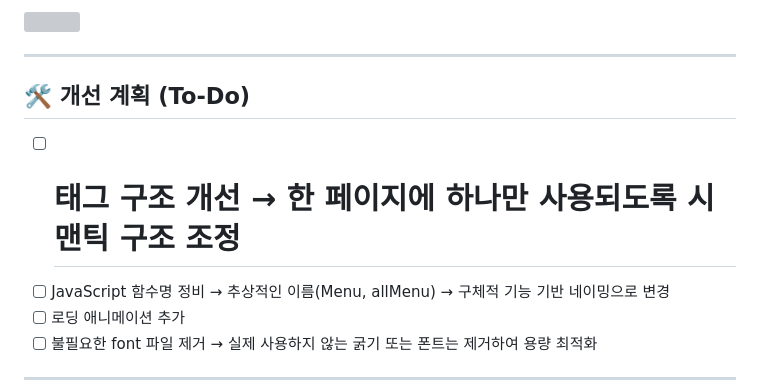
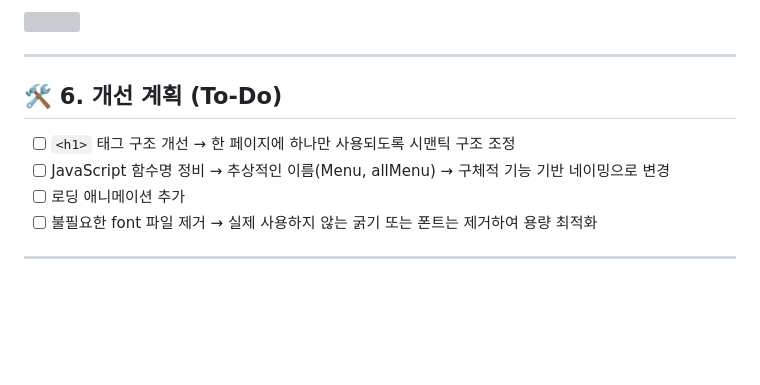
Before and after one commit to luv-hanna/Salady, a Markdown page: README.md, the part around the change. GitHub-like rendering; blank space fills up the shorter version; grey boxes are pictures that could not be loaded.

```diff
--- a/README.md
+++ b/README.md
@@ -107,8 +107,8 @@ window.onload = () => {
 
 ---
 
-## 🛠️ 개선 계획 (To-Do)
-- [ ] <h1> 태그 구조 개선 → 한 페이지에 하나만 사용되도록 시맨틱 구조 조정
+## 🛠️ 6. 개선 계획 (To-Do)
+- [ ] `<h1>` 태그 구조 개선 → 한 페이지에 하나만 사용되도록 시맨틱 구조 조정
 - [ ] JavaScript 함수명 정비 → 추상적인 이름(Menu, allMenu) → 구체적 기능 기반 네이밍으로 변경
 - [ ] 로딩 애니메이션 추가
 - [ ] 불필요한 font 파일 제거 → 실제 사용하지 않는 굵기 또는 폰트는 제거하여 용량 최적화
```
